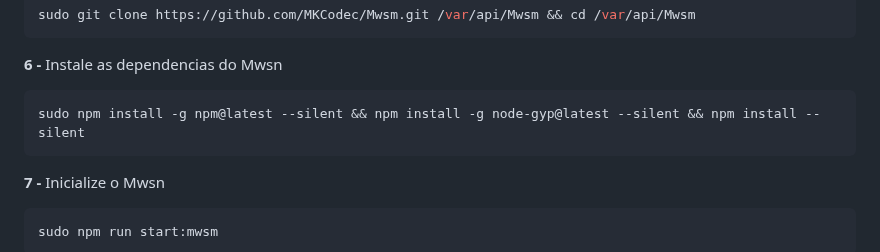
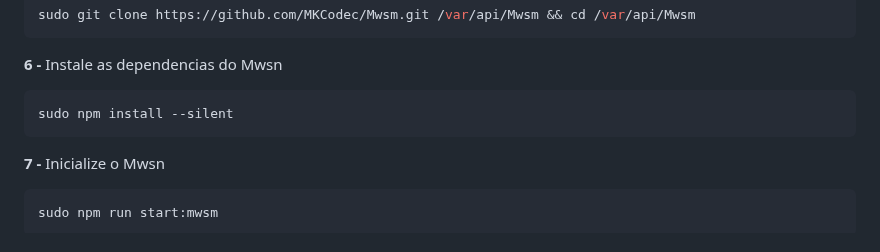
Before and after one commit to merckeu/Mwsm, a Markdown page: README.md, the part around the change. GitHub-like rendering; folded sections open.

````diff
--- a/README.md
+++ b/README.md
@@ -132,7 +132,7 @@ sudo git clone https://github.com/MKCodec/Mwsm.git /var/api/Mwsm && cd /var/api/
 
 <b>6 - </b>Instale as dependencias do Mwsn
 ```sh
-sudo npm install -g npm@latest --silent && npm install -g node-gyp@latest --silent && npm install --silent
+sudo npm install --silent
 ```
 
 <b>7 - </b>Inicialize o Mwsn
````
